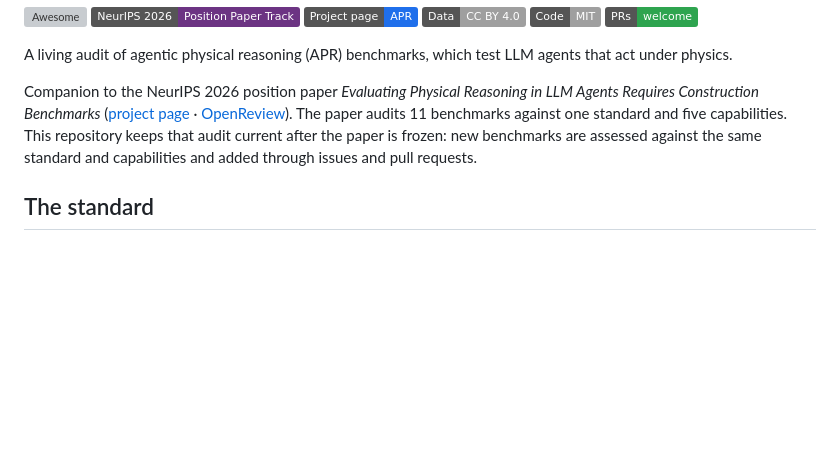
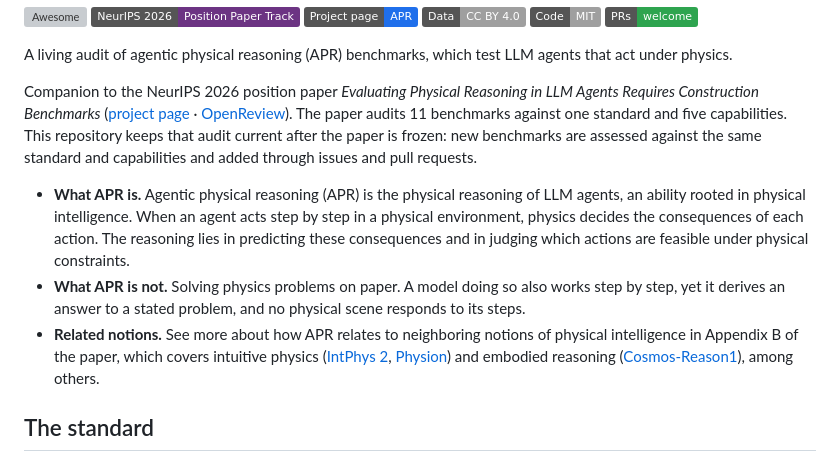
Before and after one commit to AI4Science-WestlakeU/awesome-agentic-physical-reasoning, a Markdown page: README.md, the part around one of its changes. Rendered like a GitHub page; badges without logos; blank space fills up the shorter version; grey boxes are pictures that could not be loaded.

Commit message:
Add an About APR note to the introduction and the two-gap animation to The standard

```diff
--- a/README.md
+++ b/README.md
@@ -11,4 +11,8 @@ A living audit of agentic physical reasoning (APR) benchmarks, which test LLM ag
 
 Companion to the NeurIPS 2026 position paper *Evaluating Physical Reasoning in LLM Agents Requires Construction Benchmarks* ([project page](https://ai4science-westlakeu.github.io/APR/) · [OpenReview](https://openreview.net/forum?id=42PVaAYxLX)). The paper audits 11 benchmarks against one standard and five capabilities. This repository keeps that audit current after the paper is frozen: new benchmarks are assessed against the same standard and capabilities and added through issues and pull requests.
 
+- **What APR is.** Agentic physical reasoning (APR) is the physical reasoning of LLM agents, an ability rooted in physical intelligence. When an agent acts step by step in a physical environment, physics decides the consequences of each action. The reasoning lies in predicting these consequences and in judging which actions are feasible under physical constraints.
+- **What APR is not.** Solving physics problems on paper. A model doing so also works step by step, yet it derives an answer to a stated problem, and no physical scene responds to its steps.
+- **Related notions.** See more about how APR relates to neighboring notions of physical intelligence in Appendix B of the paper, which covers intuitive physics ([IntPhys 2](https://arxiv.org/abs/2506.09849), [Physion](https://arxiv.org/abs/2106.08261)) and embodied reasoning ([Cosmos-Reason1](https://arxiv.org/abs/2503.15558)), among others.
+
 ## The standard
```
Also changed, not shown: other parts of README.md (+2 -0 lines), assets/physical-benchmark-gaps.gif (added).
